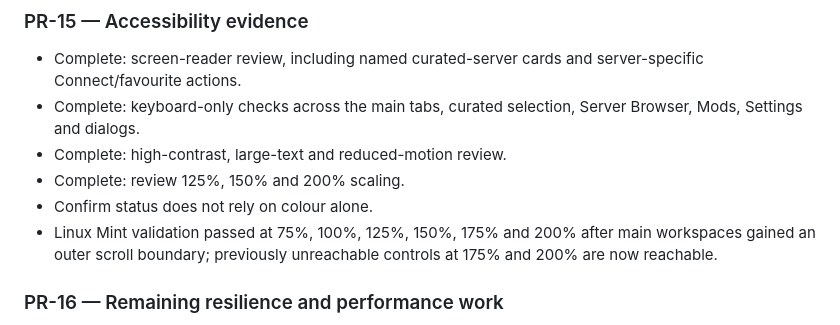
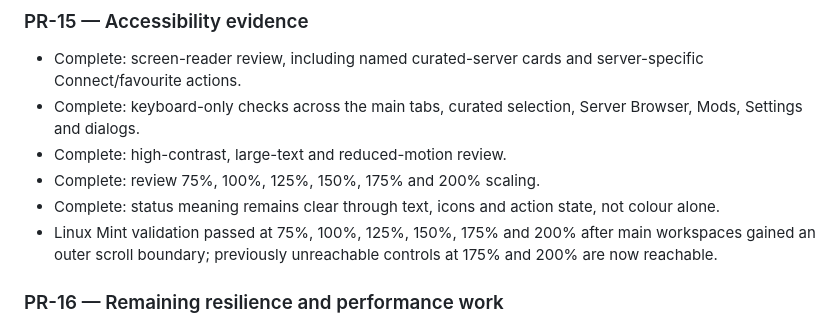
Before and after one commit to DrakonWolfDev/WolfLauncher, a Markdown page: docs/REMAINING_JOBS.md, the part around the change. Drawn GitHub-style.

Commit message:
Complete accessibility validation record

```diff
--- a/docs/REMAINING_JOBS.md
+++ b/docs/REMAINING_JOBS.md
@@ -47,8 +47,9 @@ This is a practical execution list. The authoritative ordered backlog remains
 - Complete: keyboard-only checks across the main tabs, curated selection,
   Server Browser, Mods, Settings and dialogs.
 - Complete: high-contrast, large-text and reduced-motion review.
-- Complete: review 125%, 150% and 200% scaling.
-- Confirm status does not rely on colour alone.
+- Complete: review 75%, 100%, 125%, 150%, 175% and 200% scaling.
+- Complete: status meaning remains clear through text, icons and action state,
+  not colour alone.
 - Linux Mint validation passed at 75%, 100%, 125%, 150%, 175% and 200% after
   main workspaces gained an outer scroll boundary; previously unreachable
   controls at 175% and 200% are now reachable.
```
